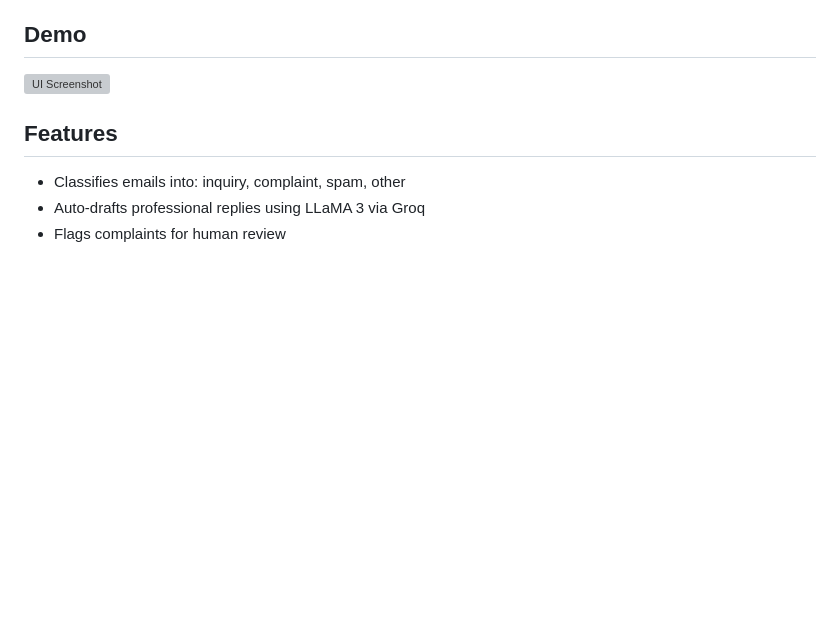
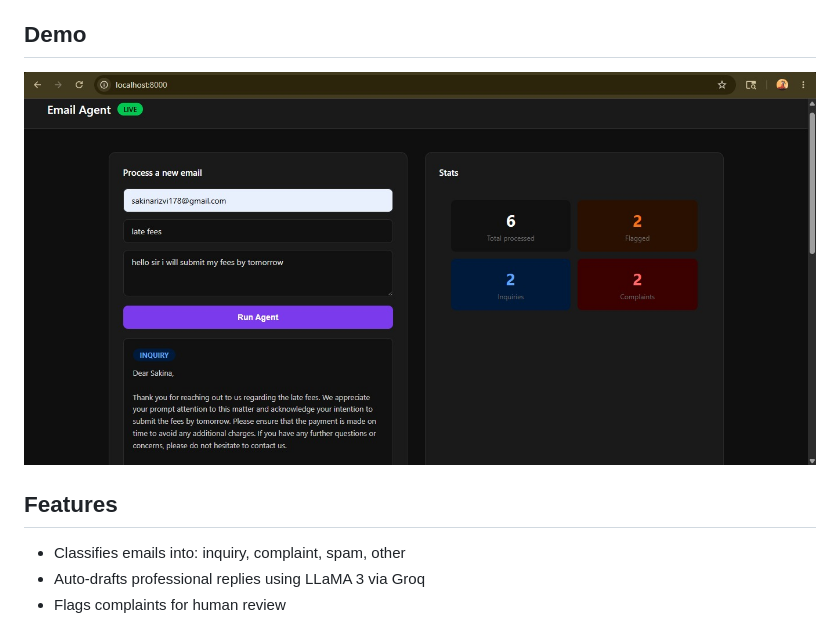
Before and after one commit to iemrizvi/email_agent, a Markdown page: README.md, the part around the change. Rendered like a GitHub page; pictures changed too: screenshot.jpeg (added); blank space fills up the shorter version; grey boxes are pictures that could not be loaded.

Commit message:
add screenshot

```diff
--- a/README.md
+++ b/README.md
@@ -4,7 +4,7 @@ An intelligent email processing agent built with LangChain, FastAPI, and MongoDB
 Automatically classifies incoming emails, drafts professional replies, flags complaints, and logs everything to a database.
 
 ## Demo
-![UI Screenshot](screenshot.png)
+![UI Screenshot](screenshot.jpeg)
 
 ## Features
 - Classifies emails into: inquiry, complaint, spam, other
```
